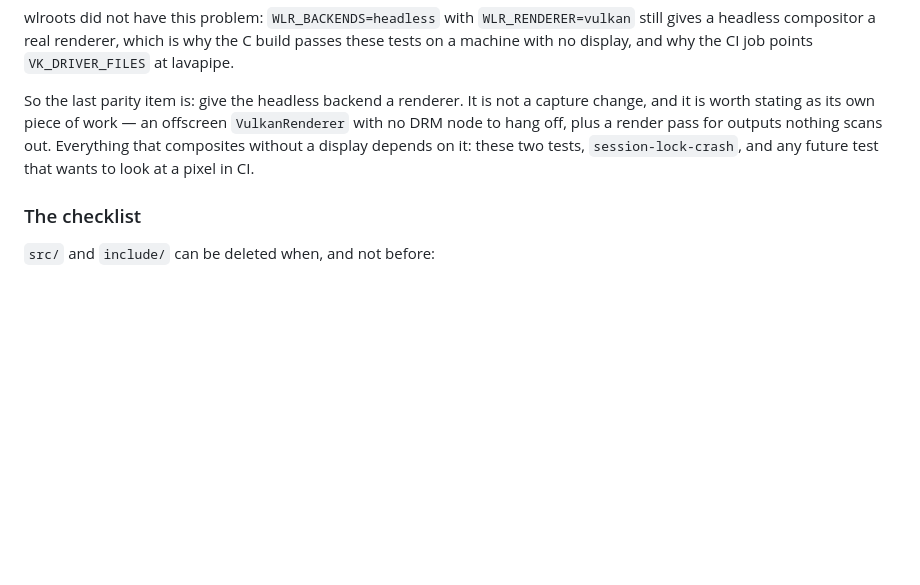
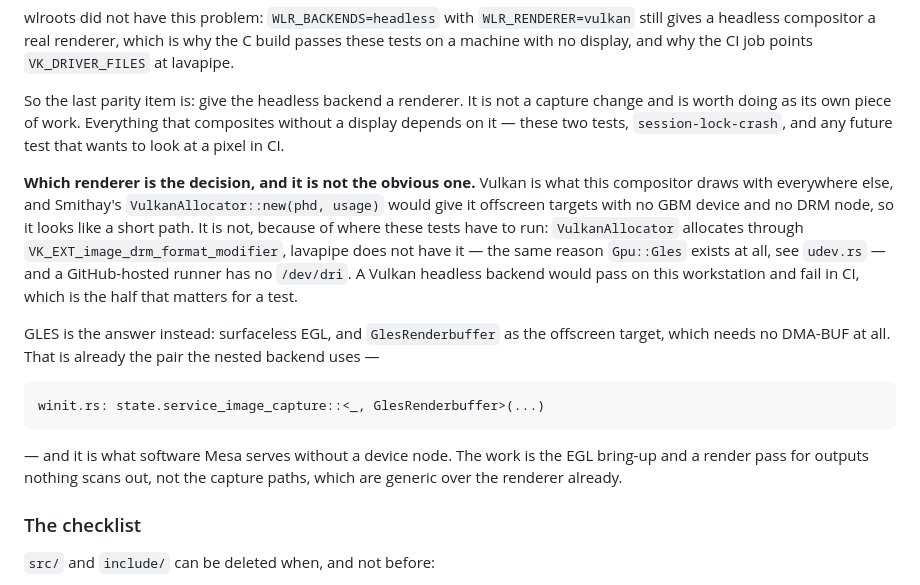
Before and after one commit to codebam/viewport, a Markdown page: docs/RUST-REWRITE.md, the part around the change. GitHub-like rendering; blank space fills up the shorter version.

Commit message:
docs: say which renderer the headless backend should get, and why not Vulkan
Vulkan looks like the short path — it is what everything else draws with
and VulkanAllocator needs no GBM device or DRM node — and it is the
wrong one. It allocates through VK_EXT_image_drm_format_modifier,
lavapipe does not have that extension, and a hosted runner has no
/dev/dri. That combination passes on a workstation and fails in CI,
which is the half a test exists for.

GLES with a surfaceless EGL display and GlesRenderbuffer targets needs
no DMA-BUF at all, which is what software Mesa can serve. It is also
already the pair the nested backend uses, so the capture paths need
nothing: they are generic over the renderer.

Co-Authored-By: Claude Opus 5 (1M context) <noreply@anthropic.com>

```diff
--- a/docs/RUST-REWRITE.md
+++ b/docs/RUST-REWRITE.md
@@ -441,11 +441,29 @@ is why the C build passes these tests on a machine with no display, and why the
 CI job points `VK_DRIVER_FILES` at lavapipe.
 
 So the last parity item is: give the headless backend a renderer. It is not a
-capture change, and it is worth stating as its own piece of work — an offscreen
-`VulkanRenderer` with no DRM node to hang off, plus a render pass for outputs
-nothing scans out. Everything that composites without a display depends on it:
-these two tests, `session-lock-crash`, and any future test that wants to look
-at a pixel in CI.
+capture change and is worth doing as its own piece of work. Everything that
+composites without a display depends on it — these two tests,
+`session-lock-crash`, and any future test that wants to look at a pixel in CI.
+
+**Which renderer is the decision, and it is not the obvious one.** Vulkan is
+what this compositor draws with everywhere else, and Smithay's
+`VulkanAllocator::new(phd, usage)` would give it offscreen targets with no GBM
+device and no DRM node, so it looks like a short path. It is not, because of
+where these tests have to run: `VulkanAllocator` allocates through
+`VK_EXT_image_drm_format_modifier`, lavapipe does not have it — the same reason
+`Gpu::Gles` exists at all, see `udev.rs` — and a GitHub-hosted runner has no
+`/dev/dri`. A Vulkan headless backend would pass on this workstation and fail
+in CI, which is the half that matters for a test.
+
+GLES is the answer instead: surfaceless EGL, and `GlesRenderbuffer` as the
+offscreen target, which needs no DMA-BUF at all. That is already the pair the
+nested backend uses —
+
+    winit.rs: state.service_image_capture::<_, GlesRenderbuffer>(...)
+
+— and it is what software Mesa serves without a device node. The work is the
+EGL bring-up and a render pass for outputs nothing scans out, not the capture
+paths, which are generic over the renderer already.
 
 ### The checklist
 
```
